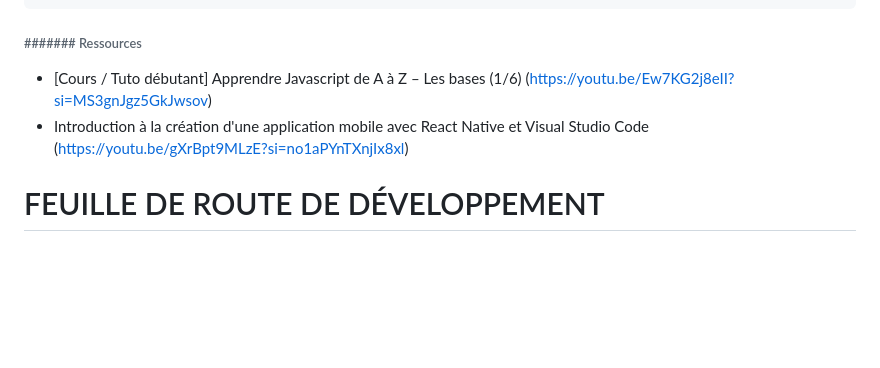
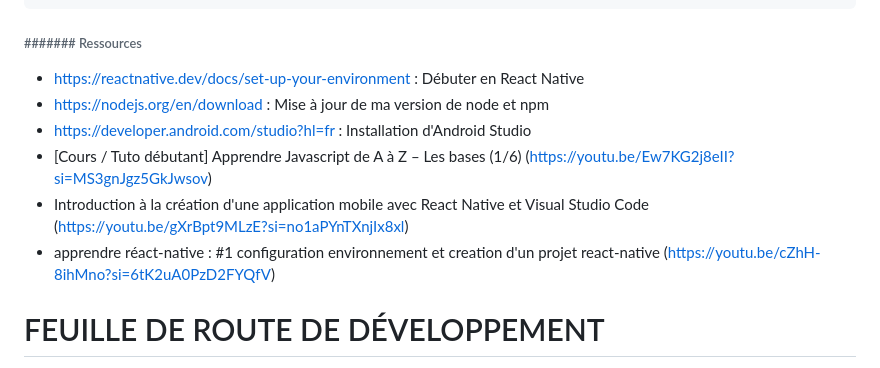
Before and after one commit to Keneth-nelDAN/-Iwaju-Tech_app, a Markdown page: README.md, the part around the change. Rendered like a GitHub page; blank space fills up the shorter version.

Commit message:
Lundi 20 Avril

```diff
--- a/README.md
+++ b/README.md
@@ -44,8 +44,12 @@ This project is a starting point for a Flutter application.
 
 ###### ####### Ressources
 
+- https://reactnative.dev/docs/set-up-your-environment : Débuter en React Native
+- https://nodejs.org/en/download : Mise à jour de ma version de node et npm
+- https://developer.android.com/studio?hl=fr : Installation d'Android Studio
 - [Cours / Tuto débutant] Apprendre Javascript de A à Z – Les bases (1/6) (https://youtu.be/Ew7KG2j8eII?si=MS3gnJgz5GkJwsov)
 - Introduction à la création d'une application mobile avec React Native et Visual Studio Code (https://youtu.be/gXrBpt9MLzE?si=no1aPYnTXnjIx8xl)
+- apprendre réact-native : #1 configuration environnement et creation d'un projet react-native (https://youtu.be/cZhH-8ihMno?si=6tK2uA0PzD2FYQfV)
 
 
 
```
